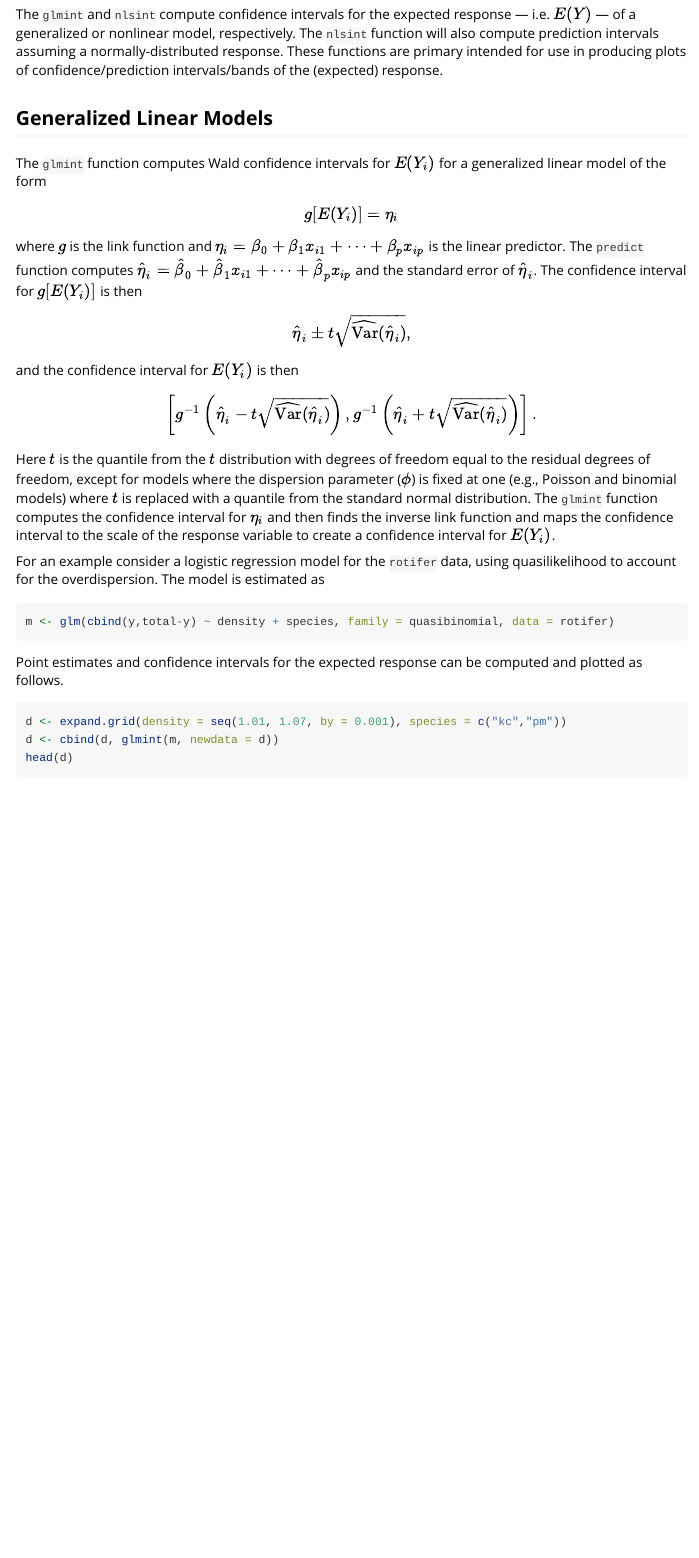
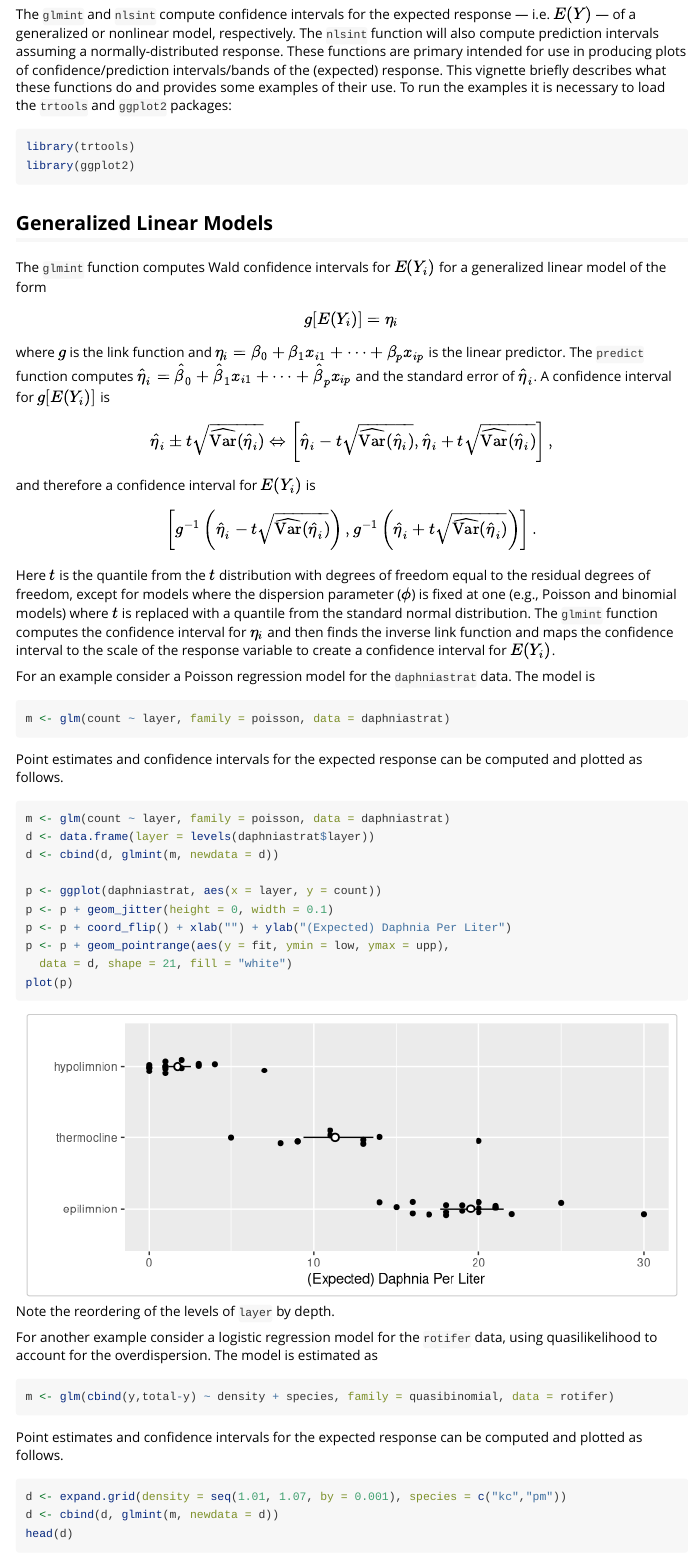
Before and after one commit to trobinj/trtools, an R Markdown document (vignettes/glmint-nlsint.Rmd): the page in a window 1100 px wide, from 190 px down. Rendered offline with R 4.5, knitr and Pandoc, with nearby package versions; code that draws random numbers runs with fixed seeds of ours; some code elsewhere in the file could not run offline; long lines of code are wrapped.

Commit message:
vignette edits

````diff
--- a/vignettes/glmint-nlsint.Rmd
+++ b/vignettes/glmint-nlsint.Rmd
@@ -18,7 +18,11 @@ knitr::opts_chunk$set(echo = TRUE, comment = "")
 library(trtools)
 ```
 
-The `glmint` and `nlsint` compute confidence intervals for the expected response --- i.e. $E(Y)$ --- of a generalized or nonlinear model, respectively. The `nlsint` function will also compute prediction intervals assuming a normally-distributed response. These functions are primary intended for use in producing plots of confidence/prediction intervals/bands of the (expected) response.
+The `glmint` and `nlsint` compute confidence intervals for the expected response --- i.e. $E(Y)$ --- of a generalized or nonlinear model, respectively. The `nlsint` function will also compute prediction intervals assuming a normally-distributed response. These functions are primary intended for use in producing plots of confidence/prediction intervals/bands of the (expected) response. This vignette briefly describes what these functions do and provides some examples of their use. To run the examples it is necessary to load the `trtools` and `ggplot2` packages:
+```{r}
+library(trtools)
+library(ggplot2)
+```
 
 ## Generalized Linear Models
 
@@ -26,17 +30,38 @@ The `glmint` function computes Wald confidence intervals for $E(Y_i)$ for a gene
 $$
   g[E(Y_i)] = \eta_i
 $$
-where $g$ is the link function and $\eta_i = \beta_0 + \beta_1 x_{i1} + \cdots + \beta_p x_{ip}$ is the linear predictor. The `predict` function computes $\hat\eta_i = \hat\beta_0 + \hat\beta_1 x_{i1} + \cdots + \hat\beta_p x_{ip}$ and the standard error of $\hat\eta_i$. The confidence interval for $g[E(Y_i)]$ is then
+where $g$ is the link function and $\eta_i = \beta_0 + \beta_1 x_{i1} + \cdots + \beta_p x_{ip}$ is the linear predictor. The `predict` function computes $\hat\eta_i = \hat\beta_0 + \hat\beta_1 x_{i1} + \cdots + \hat\beta_p x_{ip}$ and the standard error of $\hat\eta_i$. A confidence interval for $g[E(Y_i)]$ is
 $$
-  \hat\eta_i \pm t\sqrt{\widehat{\text{Var}}(\hat\eta_i)},
+  \hat\eta_i \pm t\sqrt{\widehat{\text{Var}}(\hat\eta_i)} \Leftrightarrow
+  \left[\hat\eta_i - t\sqrt{\widehat{\text{Var}}(\hat\eta_i)},
+  \hat\eta_i + t\sqrt{\widehat{\text{Var}}(\hat\eta_i)}\right],
 $$
-and the confidence interval for $E(Y_i)$ is then
+and therefore a confidence interval for $E(Y_i)$ is
 $$
   \left[ g^{-1}\left(\hat\eta_i - t\sqrt{\widehat{\text{Var}}(\hat\eta_i)}\right), g^{-1}\left(\hat\eta_i + t\sqrt{\widehat{\text{Var}}(\hat\eta_i)}\right) \right].
 $$
 Here $t$ is the quantile from the $t$ distribution with degrees of freedom equal to the residual degrees of freedom, except for models where the dispersion parameter ($\phi$) is fixed at one (e.g., Poisson and binomial models) where $t$ is replaced with a quantile from the standard normal distribution. The `glmint` function computes the confidence interval for $\eta_i$ and then finds the inverse link function and maps the confidence interval to the scale of the response variable to create a confidence interval for $E(Y_i)$.
 
-For an example consider a logistic regression model for the `rotifer` data, using quasilikelihood to account for the overdispersion. The model is estimated as
+For an example consider a Poisson regression model for the `daphniastrat` data. The model is
+```{r}
+m <- glm(count ~ layer, family = poisson, data = daphniastrat)
+```
+Point estimates and confidence intervals for the expected response can be computed and plotted as follows.
+```{r, fig.width = 7, fig.height = 3, fig.align = "center"}
+m <- glm(count ~ layer, family = poisson, data = daphniastrat)
+d <- data.frame(layer = levels(daphniastrat$layer))
+d <- cbind(d, glmint(m, newdata = d))
+
+p <- ggplot(daphniastrat, aes(x = layer, y = count))
+p <- p + geom_jitter(height = 0, width = 0.1)
+p <- p + coord_flip() + xlab("") + ylab("(Expected) Daphnia Per Liter")
+p <- p + geom_pointrange(aes(y = fit, ymin = low, ymax = upp),
+  data = d, shape = 21, fill = "white")
+plot(p)
+```
+Note the reordering of the levels of `layer` by depth.
+
+For another example consider a logistic regression model for the `rotifer` data, using quasilikelihood to account for the overdispersion. The model is estimated as
 ```{r}
 m <- glm(cbind(y,total-y) ~ density + species, family = quasibinomial, data = rotifer)
 ```
````
